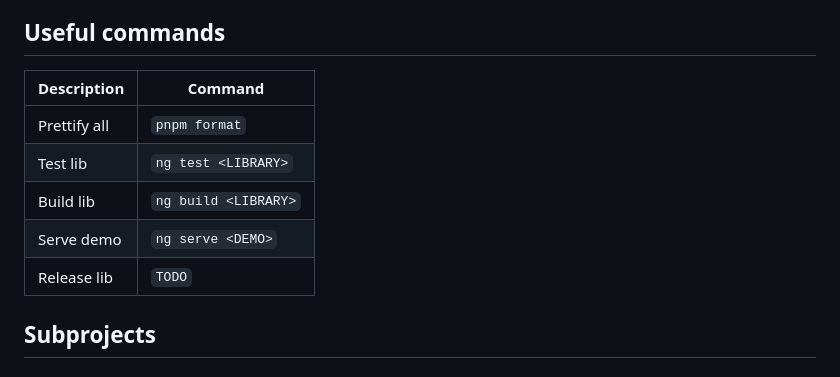
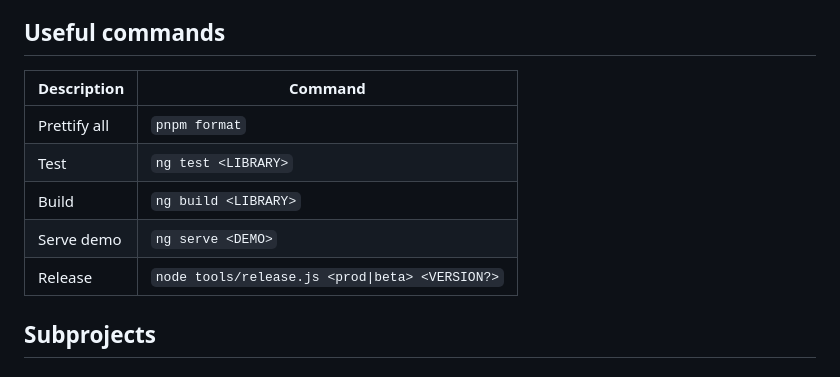
Before and after one commit to Dafnik/dfx-common, a Markdown page: README.md, the part around the change. Drawn GitHub-style.

Commit message:
docs: add release command

```diff
--- a/README.md
+++ b/README.md
@@ -6,13 +6,13 @@ The collection of collections.
 
 ## Useful commands
 
-| Description  | Command              |
-| ------------ | -------------------- |
-| Prettify all | `pnpm format`        |
-| Test lib     | `ng test <LIBRARY>`  |
-| Build lib    | `ng build <LIBRARY>` |
-| Serve demo   | `ng serve <DEMO>`    |
-| Release lib  | `TODO`               |
+| Description  | Command                                         |
+| ------------ | ----------------------------------------------- |
+| Prettify all | `pnpm format`                                   |
+| Test         | `ng test <LIBRARY>`                             |
+| Build        | `ng build <LIBRARY>`                            |
+| Serve demo   | `ng serve <DEMO>`                               |
+| Release      | `node tools/release.js <prod\|beta> <VERSION?>` |
 
 ## Subprojects
 
```
